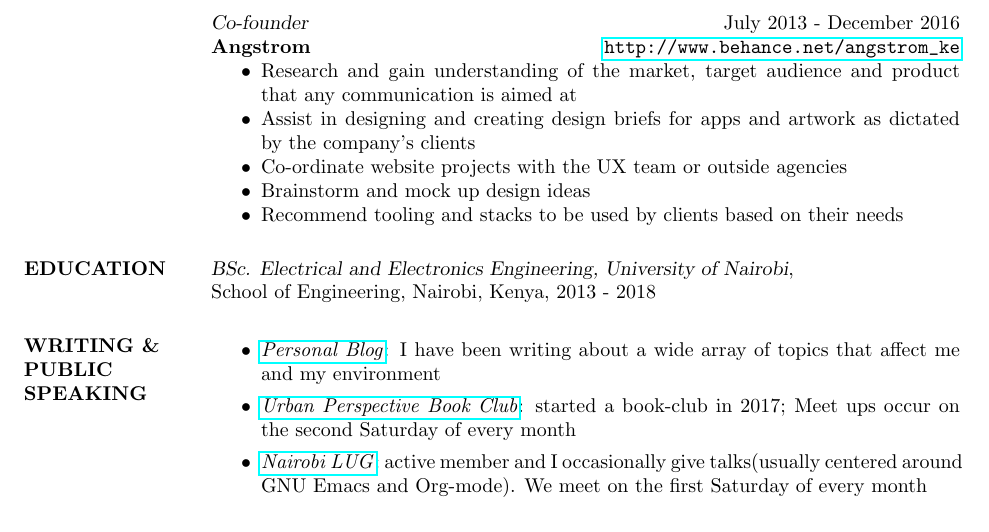
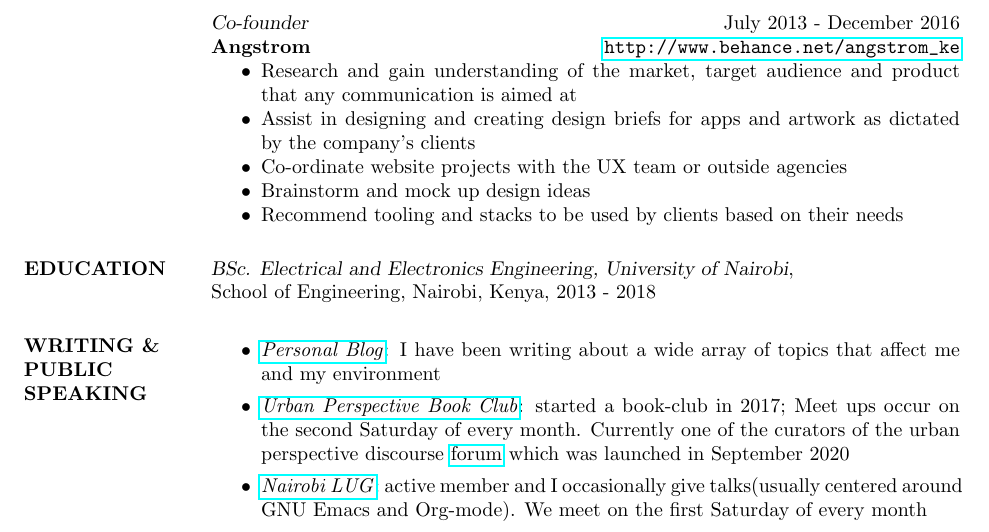
Before and after one commit to BonfaceKilz/resume, a LaTeX CV (bonface_munyoki_cv.tex): part of page 2 of 2, cut so that both start at the same text. Compiled offline with pdfLaTeX.

Commit message:
Add link to urban perspective discourse forum

```diff
--- a/bonface_munyoki_cv.tex
+++ b/bonface_munyoki_cv.tex
@@ -122,7 +122,7 @@ Hardware Hacking, Typography
 
     \begin{itemize}
     \item \href{https://bonfacemunyoki.com}{\textit{Personal Blog}}:  I have been writing about a wide array of topics that affect me and my environment
-    \item \href{https://upbookclub.github.io/}{\textit{Urban Perspective Book Club}}: started a book-club in 2017; Meet ups occur on the second Saturday of every month
+    \item \href{https://upbookclub.com/}{\textit{Urban Perspective Book Club}}: started a book-club in 2017; Meet ups occur on the second Saturday of every month. Currently one of the curators of the urban perspective discourse \href{https://upbookclub.com}{forum} which was launched in September 2020
     \item \href{https://nairobilug.or.ke/}{\textit{Nairobi LUG}}: active member and I occasionally give talks(usually centered around GNU Emacs and Org-mode). We meet on the first Saturday of every month
     \end{itemize}
 
```
